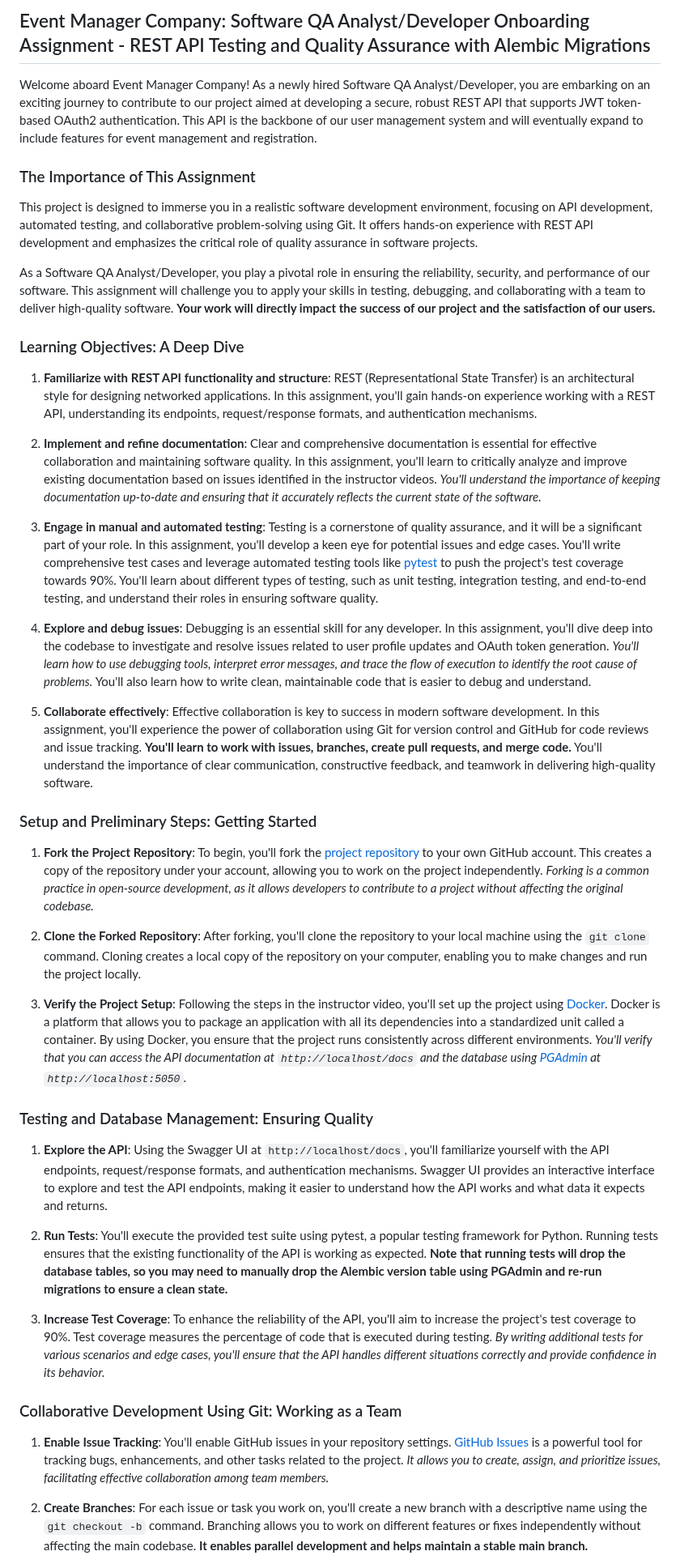
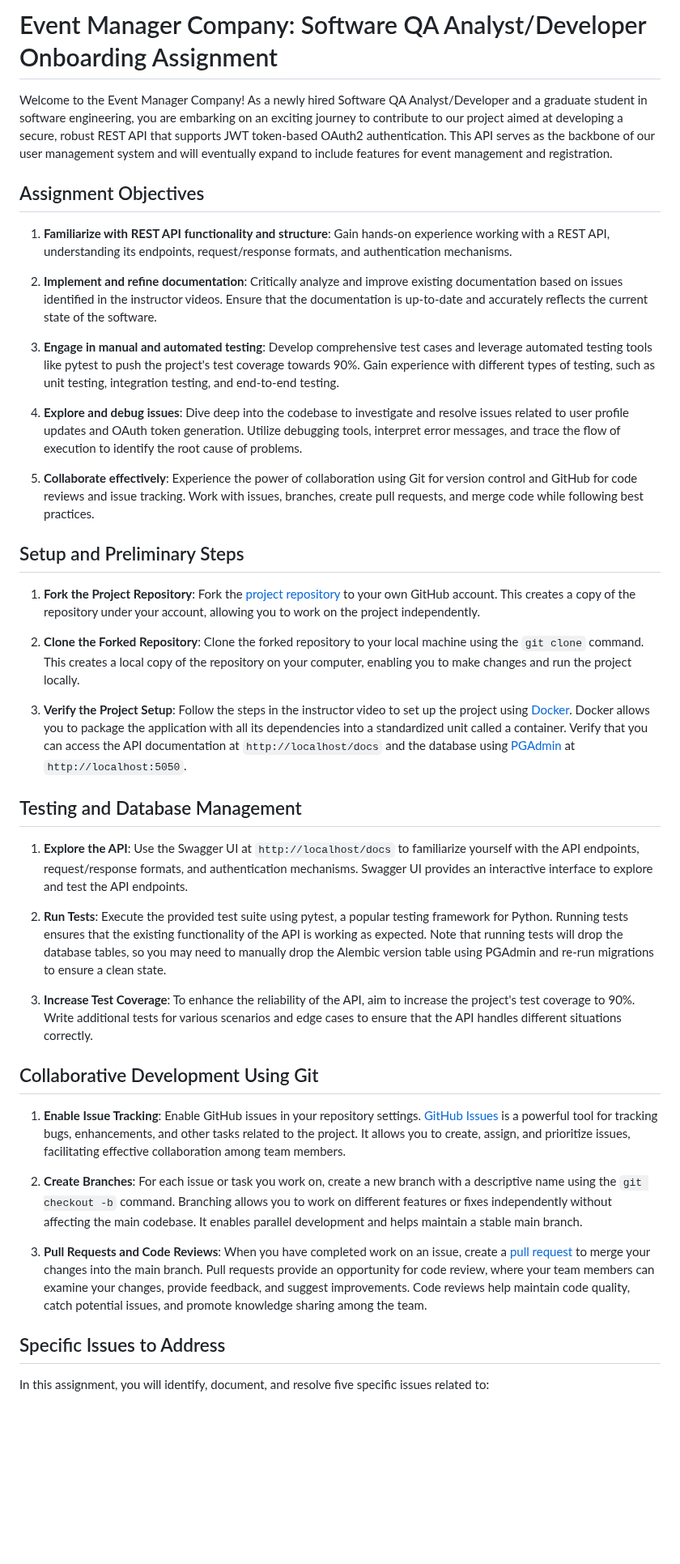
Before and after one commit to kaw393939/user_management, a Markdown page: readme.md, the part around one of its changes. Shown at 81% size. Rendered like a GitHub page; blank space fills up the shorter version.

```diff
--- a/readme.md
+++ b/readme.md
@@ -1,57 +1,44 @@
-## Event Manager Company: Software QA Analyst/Developer Onboarding Assignment - REST API Testing and Quality Assurance with Alembic Migrations
+# Event Manager Company: Software QA Analyst/Developer Onboarding Assignment
 
-Welcome aboard Event Manager Company! As a newly hired Software QA Analyst/Developer, you are embarking on an exciting journey to contribute to our project aimed at developing a secure, robust REST API that supports JWT token-based OAuth2 authentication. This API is the backbone of our user management system and will eventually expand to include features for event management and registration.
+Welcome to the Event Manager Company! As a newly hired Software QA Analyst/Developer and a graduate student in software engineering, you are embarking on an exciting journey to contribute to our project aimed at developing a secure, robust REST API that supports JWT token-based OAuth2 authentication. This API serves as the backbone of our user management system and will eventually expand to include features for event management and registration.
 
-### The Importance of This Assignment
+## Assignment Objectives
 
-This project is designed to immerse you in a realistic software development environment, focusing on API development, automated testing, and collaborative problem-solving using Git. It offers hands-on experience with REST API development and emphasizes the critical role of quality assurance in software projects.
+1. **Familiarize with REST API functionality and structure**: Gain hands-on experience working with a REST API, understanding its endpoints, request/response formats, and authentication mechanisms.
 
-As a Software QA Analyst/Developer, you play a pivotal role in ensuring the reliability, security, and performance of our software. This assignment will challenge you to apply your skills in testing, debugging, and collaborating with a team to deliver high-quality software. **Your work will directly impact the success of our project and the satisfaction of our users.**
+2. **Implement and refine documentation**: Critically analyze and improve existing documentation based on issues identified in the instructor videos. Ensure that the documentation is up-to-date and accurately reflects the current state of the software.
 
-### Learning Objectives: A Deep Dive
+3. **Engage in manual and automated testing**: Develop comprehensive test cases and leverage automated testing tools like pytest to push the project's test coverage towards 90%. Gain experience with different types of testing, such as unit testing, integration testing, and end-to-end testing.
 
-1. **Familiarize with REST API functionality and structure**:
-  REST (Representational State Transfer) is an architectural style for designing networked applications. In this assignment, you'll gain hands-on experience working with a REST API, understanding its endpoints, request/response formats, and authentication mechanisms.
+4. **Explore and debug issues**: Dive deep into the codebase to investigate and resolve issues related to user profile updates and OAuth token generation. Utilize debugging tools, interpret error messages, and trace the flow of execution to identify the root cause of problems.
 
-2. **Implement and refine documentation**:
-  Clear and comprehensive documentation is essential for effective collaboration and maintaining software quality. In this assignment, you'll learn to critically analyze and improve existing documentation based on issues identified in the instructor videos. *You'll understand the importance of keeping documentation up-to-date and ensuring that it accurately reflects the current state of the software.*
+5. **Collaborate effectively**: Experience the power of collaboration using Git for version control and GitHub for code reviews and issue tracking. Work with issues, branches, create pull requests, and merge code while following best practices.
 
-3. **Engage in manual and automated testing**:
-  Testing is a cornerstone of quality assurance, and it will be a significant part of your role. In this assignment, you'll develop a keen eye for potential issues and edge cases. You'll write comprehensive test cases and leverage automated testing tools like [pytest](https://docs.pytest.org/) to push the project's test coverage towards 90%. You'll learn about different types of testing, such as unit testing, integration testing, and end-to-end testing, and understand their roles in ensuring software quality.
+## Setup and Preliminary Steps
 
-4. **Explore and debug issues**:
-  Debugging is an essential skill for any developer. In this assignment, you'll dive deep into the codebase to investigate and resolve issues related to user profile updates and OAuth token generation. *You'll learn how to use debugging tools, interpret error messages, and trace the flow of execution to identify the root cause of problems.* You'll also learn how to write clean, maintainable code that is easier to debug and understand.
+1. **Fork the Project Repository**: Fork the [project repository](https://github.com/yourusername/event_manager) to your own GitHub account. This creates a copy of the repository under your account, allowing you to work on the project independently.
 
-5. **Collaborate effectively**:
-  Effective collaboration is key to success in modern software development. In this assignment, you'll experience the power of collaboration using Git for version control and GitHub for code reviews and issue tracking. **You'll learn to work with issues, branches, create pull requests, and merge code.** You'll understand the importance of clear communication, constructive feedback, and teamwork in delivering high-quality software.
+2. **Clone the Forked Repository**: Clone the forked repository to your local machine using the `git clone` command. This creates a local copy of the repository on your computer, enabling you to make changes and run the project locally.
 
-### Setup and Preliminary Steps: Getting Started
+3. **Verify the Project Setup**: Follow the steps in the instructor video to set up the project using [Docker](https://www.docker.com/). Docker allows you to package the application with all its dependencies into a standardized unit called a container. Verify that you can access the API documentation at `http://localhost/docs` and the database using [PGAdmin](https://www.pgadmin.org/) at `http://localhost:5050`.
 
-1. **Fork the Project Repository**:
-  To begin, you'll fork the [project repository](https://github.com/yourusername/event_manager) to your own GitHub account. This creates a copy of the repository under your account, allowing you to work on the project independently. *Forking is a common practice in open-source development, as it allows developers to contribute to a project without affecting the original codebase.*
+## Testing and Database Management
 
-2. **Clone the Forked Repository**:
-  After forking, you'll clone the repository to your local machine using the `git clone` command. Cloning creates a local copy of the repository on your computer, enabling you to make changes and run the project locally.
+1. **Explore the API**: Use the Swagger UI at `http://localhost/docs` to familiarize yourself with the API endpoints, request/response formats, and authentication mechanisms. Swagger UI provides an interactive interface to explore and test the API endpoints.
 
-3. **Verify the Project Setup**:
-  Following the steps in the instructor video, you'll set up the project using [Docker](https://www.docker.com/). Docker is a platform that allows you to package an application with all its dependencies into a standardized unit called a container. By using Docker, you ensure that the project runs consistently across different environments. *You'll verify that you can access the API documentation at `http://localhost/docs` and the database using [PGAdmin](https://www.pgadmin.org/) at `http://localhost:5050`.*
+2. **Run Tests**: Execute the provided test suite using pytest, a popular testing framework for Python. Running tests ensures that the existing functionality of the API is working as expected. Note that running tests will drop the database tables, so you may need to manually drop the Alembic version table using PGAdmin and re-run migrations to ensure a clean state.
 
-### Testing and Database Management: Ensuring Quality
+3. **Increase Test Coverage**: To enhance the reliability of the API, aim to increase the project's test coverage to 90%. Write additional tests for various scenarios and edge cases to ensure that the API handles different situations correctly.
 
-1. **Explore the API**:
-  Using the Swagger UI at `http://localhost/docs`, you'll familiarize yourself with the API endpoints, request/response formats, and authentication mechanisms. Swagger UI provides an interactive interface to explore and test the API endpoints, making it easier to understand how the API works and what data it expects and returns.
+## Collaborative Development Using Git
 
-2. **Run Tests**:
-  You'll execute the provided test suite using pytest, a popular testing framework for Python. Running tests ensures that the existing functionality of the API is working as expected. **Note that running tests will drop the database tables, so you may need to manually drop the Alembic version table using PGAdmin and re-run migrations to ensure a clean state.**
+1. **Enable Issue Tracking**: Enable GitHub issues in your repository settings. [GitHub Issues](https://guides.github.com/features/issues/) is a powerful tool for tracking bugs, enhancements, and other tasks related to the project. It allows you to create, assign, and prioritize issues, facilitating effective collaboration among team members.
 
-3. **Increase Test Coverage**:
-  To enhance the reliability of the API, you'll aim to increase the project's test coverage to 90%. Test coverage measures the percentage of code that is executed during testing. *By writing additional tests for various scenarios and edge cases, you'll ensure that the API handles different situations correctly and provide confidence in its behavior.*
+2. **Create Branches**: For each issue or task you work on, create a new branch with a descriptive name using the `git checkout -b` command. Branching allows you to work on different features or fixes independently without affecting the main codebase. It enables parallel development and helps maintain a stable main branch.
 
-### Collaborative Development Using Git: Working as a Team
+3. **Pull Requests and Code Reviews**: When you have completed work on an issue, create a [pull request](https://docs.github.com/en/pull-requests/collaborating-with-pull-requests/proposing-changes-to-your-work-with-pull-requests/about-pull-requests) to merge your changes into the main branch. Pull requests provide an opportunity for code review, where your team members can examine your changes, provide feedback, and suggest improvements. Code reviews help maintain code quality, catch potential issues, and promote knowledge sharing among the team.
 
-1. **Enable Issue Tracking**:
-  You'll enable GitHub issues in your repository settings. [GitHub Issues](https://guides.github.com/features/issues/) is a powerful tool for tracking bugs, enhancements, and other tasks related to the project. *It allows you to create, assign, and prioritize issues, facilitating effective collaboration among team members.*
+## Specific Issues to Address
 
-2. **Create Branches**:
-  For each issue or task you work on, you'll create a new branch with a descriptive name using the `git checkout -b` command. Branching allows you to work on different features or fixes independently without affecting the main codebase. **It enables parallel development and helps maintain a stable main branch.**
+In this assignment, you will identify, document, and resolve five specific issues related to:
 
```
Also changed, not shown: other parts of readme.md (+23 -33 lines).
